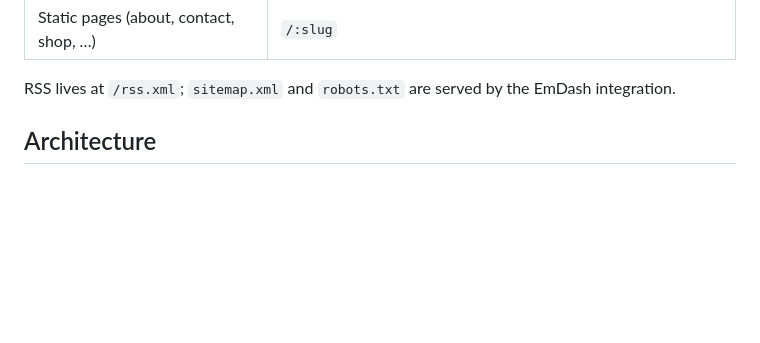
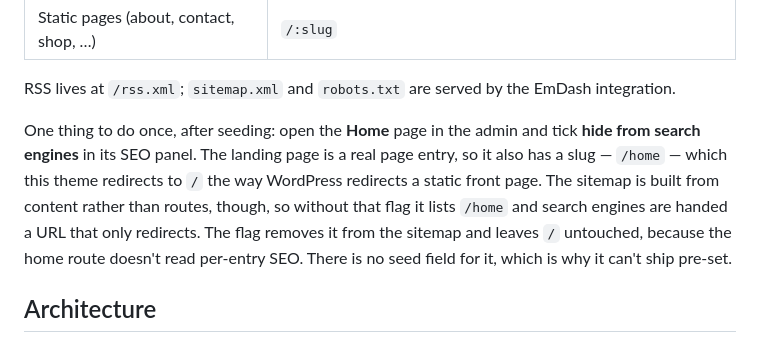
Before and after one commit to vhscom/emdash-theme-bravada, a Markdown page: README.md, the part around the change. GitHub-like rendering; blank space fills up the shorter version.

Commit message:
Document the one-time noindex for the home page entry
The landing page is a page entry with a slug, so it has a second URL.
The route 301s /home to /, but the sitemap is generated from content
rather than routes and can't see that, so a fresh install ships a
sitemap containing a URL that only redirects. Verified on a genuinely
empty database: seeding produces 12 page URLs, /home among them.

The fix is one tick in the admin SEO panel, which the sitemap query
honours and which the home route ignores, so / stays indexable. The
seed format has no field for it, so it cannot ship pre-set — which
leaves documenting it.

```diff
--- a/README.md
+++ b/README.md
@@ -78,6 +78,16 @@ external one.
 
 RSS lives at `/rss.xml`; `sitemap.xml` and `robots.txt` are served by the
 EmDash integration.
+
+One thing to do once, after seeding: open the **Home** page in the admin and
+tick **hide from search engines** in its SEO panel. The landing page is a
+real page entry, so it also has a slug — `/home` — which this theme redirects
+to `/` the way WordPress redirects a static front page. The sitemap is built
+from content rather than routes, though, so without that flag it lists
+`/home` and search engines are handed a URL that only redirects. The flag
+removes it from the sitemap and leaves `/` untouched, because the home route
+doesn't read per-entry SEO. There is no seed field for it, which is why it
+can't ship pre-set.
 
 ## Architecture
 
```
